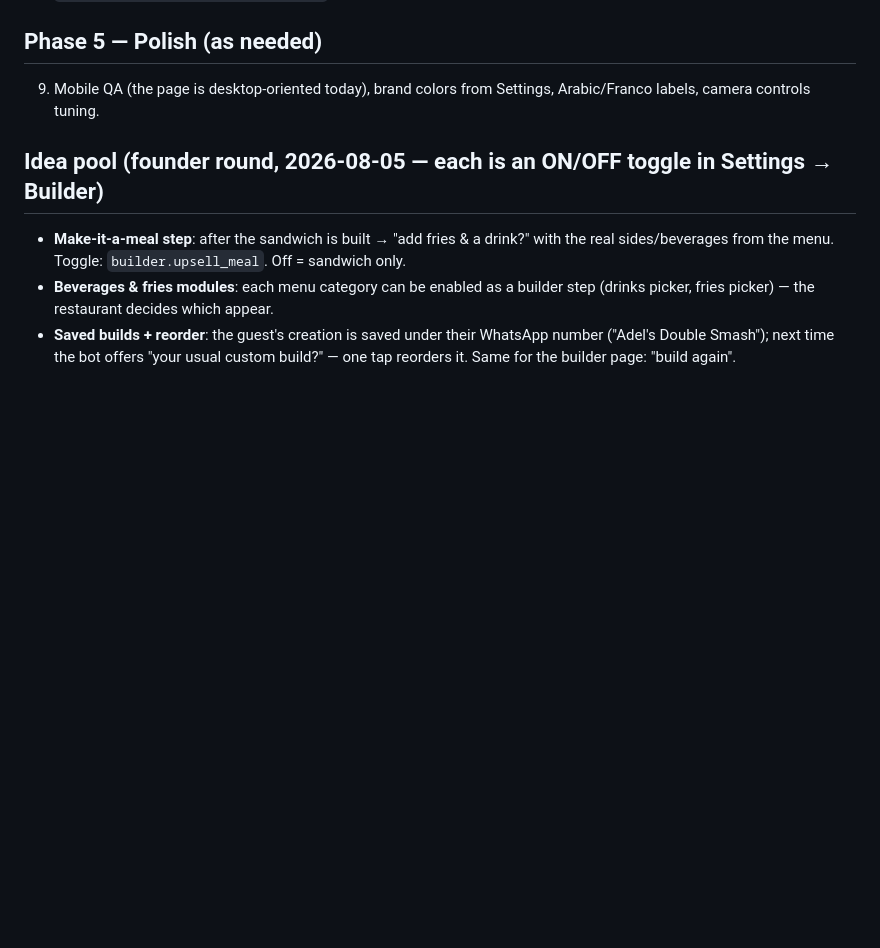
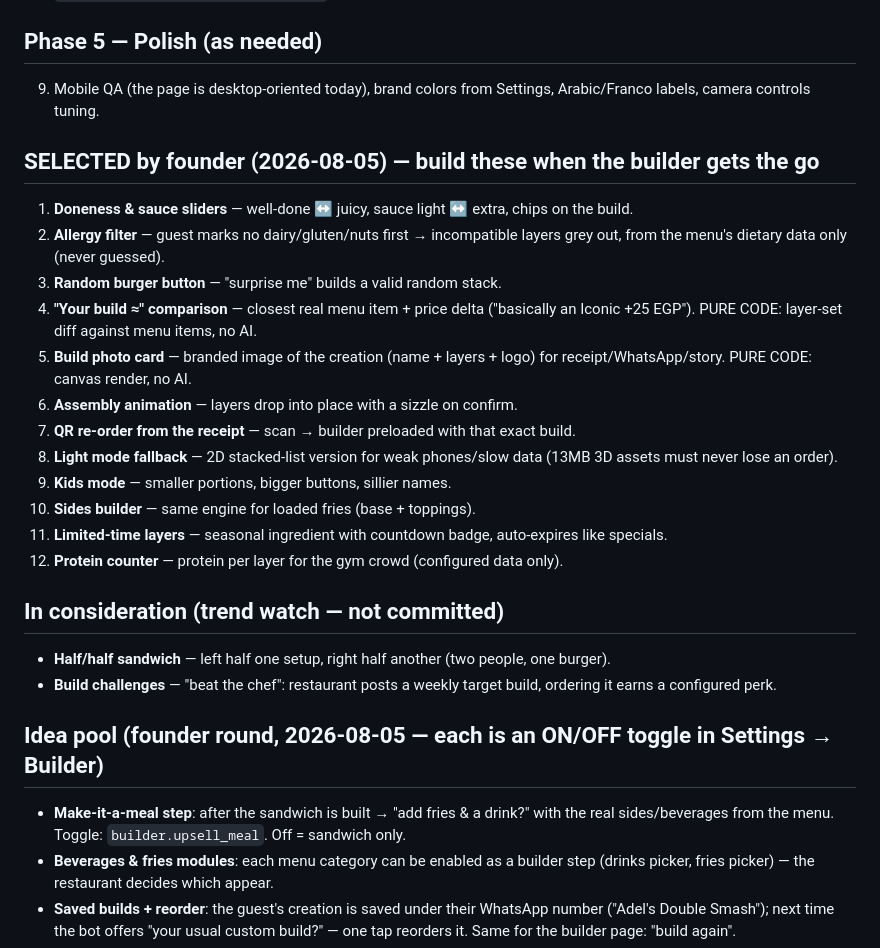
Before and after one commit to adelsherif8/ahlan-resto, a Markdown page: docs/SANDWICH-BUILDER-PLAN.md, the part around the change. Rendered like a GitHub page; blank space fills up the shorter version.

Commit message:
Builder plan: founder's selected feature set + consideration list
Co-Authored-By: Claude Fable 5 <noreply@anthropic.com>

```diff
--- a/docs/SANDWICH-BUILDER-PLAN.md
+++ b/docs/SANDWICH-BUILDER-PLAN.md
@@ -39,6 +39,31 @@ cheese, lettuce; ~13MB total), a demo login screen, `__MACOSX` junk to strip.
 9. Mobile QA (the page is desktop-oriented today), brand colors from Settings,
    Arabic/Franco labels, camera controls tuning.
 
+## SELECTED by founder (2026-08-05) — build these when the builder gets the go
+
+1. **Doneness & sauce sliders** — well-done ↔ juicy, sauce light ↔ extra, chips on the build.
+2. **Allergy filter** — guest marks no dairy/gluten/nuts first → incompatible layers grey
+   out, from the menu's dietary data only (never guessed).
+3. **Random burger button** — "surprise me" builds a valid random stack.
+4. **"Your build ≈" comparison** — closest real menu item + price delta ("basically an
+   Iconic +25 EGP"). PURE CODE: layer-set diff against menu items, no AI.
+5. **Build photo card** — branded image of the creation (name + layers + logo) for
+   receipt/WhatsApp/story. PURE CODE: canvas render, no AI.
+6. **Assembly animation** — layers drop into place with a sizzle on confirm.
+7. **QR re-order from the receipt** — scan → builder preloaded with that exact build.
+8. **Light mode fallback** — 2D stacked-list version for weak phones/slow data
+   (13MB 3D assets must never lose an order).
+9. **Kids mode** — smaller portions, bigger buttons, sillier names.
+10. **Sides builder** — same engine for loaded fries (base + toppings).
+11. **Limited-time layers** — seasonal ingredient with countdown badge, auto-expires
+    like specials.
+12. **Protein counter** — protein per layer for the gym crowd (configured data only).
+
+## In consideration (trend watch — not committed)
+- **Half/half sandwich** — left half one setup, right half another (two people, one burger).
+- **Build challenges** — "beat the chef": restaurant posts a weekly target build,
+  ordering it earns a configured perk.
+
 ## Idea pool (founder round, 2026-08-05 — each is an ON/OFF toggle in Settings → Builder)
 
 - **Make-it-a-meal step**: after the sandwich is built → "add fries & a drink?" with the
```
